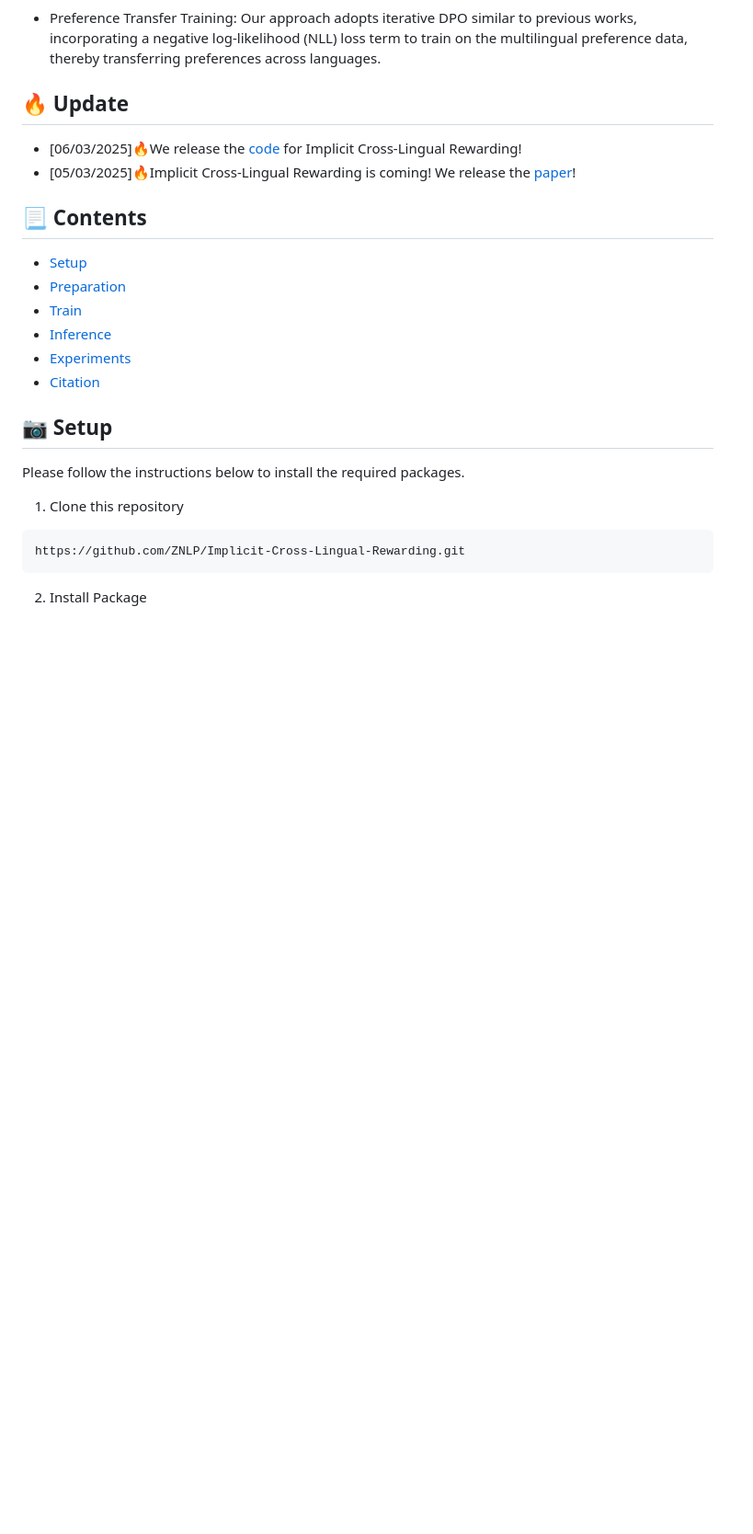
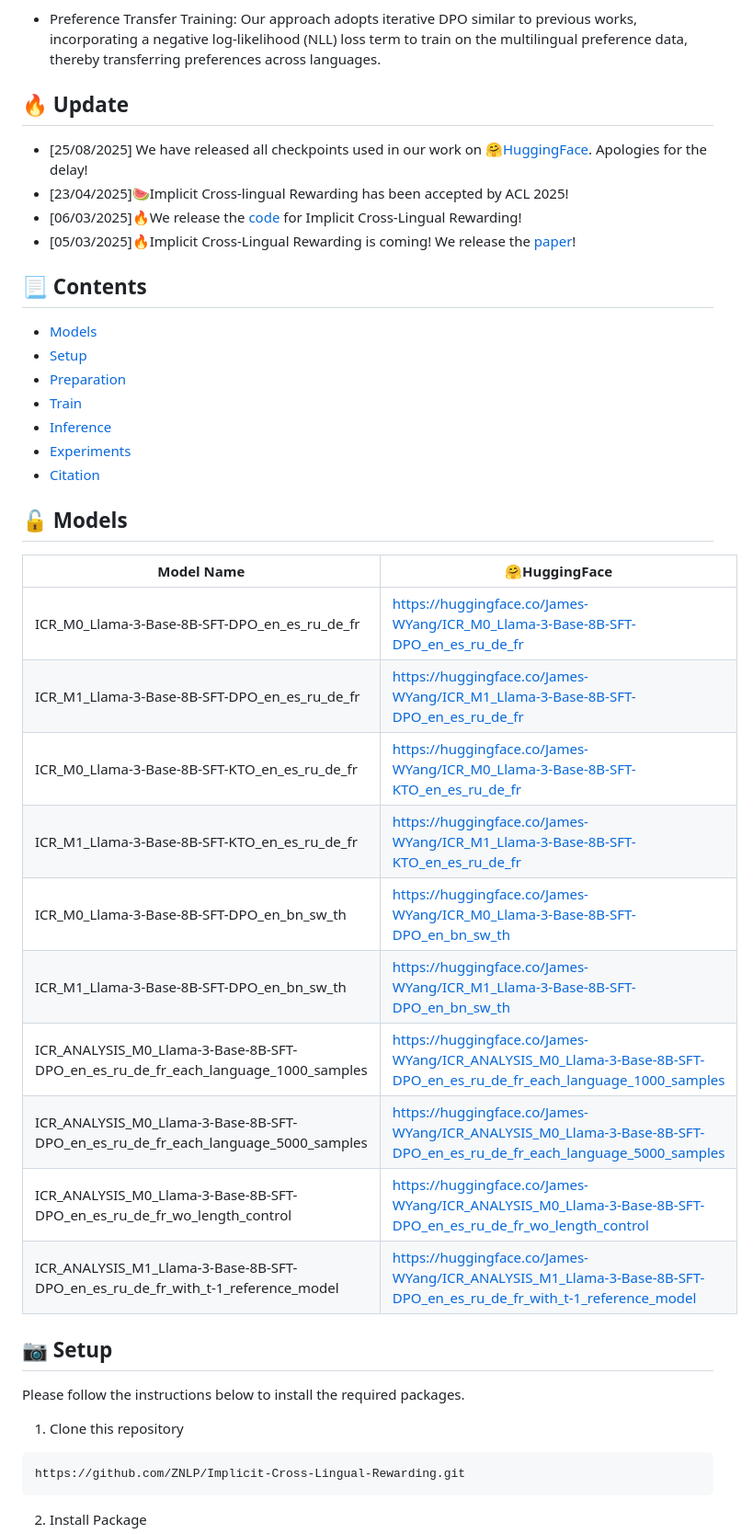
Before and after one commit to ZNLP/Implicit-Cross-Lingual-Rewarding, a Markdown page: README.md, the part around the change. Shown at 92% size. GitHub-like rendering; blank space fills up the shorter version.

Commit message:
Release ALL ckpts

```diff
--- a/README.md
+++ b/README.md
@@ -38,18 +38,34 @@ Our approach involves three key steps:
 + Preference Transfer Training: Our approach adopts iterative DPO similar to previous works, incorporating a negative log-likelihood (NLL) loss term to train on the multilingual preference data, thereby transferring preferences across languages.
 
 ## 🔥 Update
-
+- [25/08/2025] We have released all checkpoints used in our work  on [🤗HuggingFace](https://huggingface.co/collections/James-WYang/implicit-cross-lingual-reward-68abd2f34ea0b45b56283b3c). Apologies for the delay!
+- [23/04/2025]🍉Implicit Cross-lingual Rewarding has been accepted by ACL 2025!
 - [06/03/2025]🔥We release the [code](https://github.com/ZNLP/Implicit-Cross-Lingual-Rewarding) for Implicit Cross-Lingual Rewarding!
 - [05/03/2025]🔥Implicit Cross-Lingual Rewarding is coming! We release the [paper](https://arxiv.org/abs/2503.04647)!
 
 ## 📃 Contents
-
+- [Models](#Models)
 - [Setup](#Setup)
 - [Preparation](#Preparation)
 - [Train](#Train)
 - [Inference](#Inference)
 - [Experiments](#Experiments)
 - [Citation](#citation)
+
+## 🔓 Models
+| Model Name                                                                                 | 🤗HuggingFace   |
+|--------------------------------------------------------------------------------------------|--------|
+| ICR_M0_Llama-3-Base-8B-SFT-DPO_en_es_ru_de_fr                                                  | https://huggingface.co/James-WYang/ICR_M0_Llama-3-Base-8B-SFT-DPO_en_es_ru_de_fr    |
+| ICR_M1_Llama-3-Base-8B-SFT-DPO_en_es_ru_de_fr                                                 | https://huggingface.co/James-WYang/ICR_M1_Llama-3-Base-8B-SFT-DPO_en_es_ru_de_fr    |
+| ICR_M0_Llama-3-Base-8B-SFT-KTO_en_es_ru_de_fr                                                  | https://huggingface.co/James-WYang/ICR_M0_Llama-3-Base-8B-SFT-KTO_en_es_ru_de_fr    |
+| ICR_M1_Llama-3-Base-8B-SFT-KTO_en_es_ru_de_fr                                                  | https://huggingface.co/James-WYang/ICR_M1_Llama-3-Base-8B-SFT-KTO_en_es_ru_de_fr    |
+| ICR_M0_Llama-3-Base-8B-SFT-DPO_en_bn_sw_th                                                  | https://huggingface.co/James-WYang/ICR_M0_Llama-3-Base-8B-SFT-DPO_en_bn_sw_th    |
+| ICR_M1_Llama-3-Base-8B-SFT-DPO_en_bn_sw_th                                                  | https://huggingface.co/James-WYang/ICR_M1_Llama-3-Base-8B-SFT-DPO_en_bn_sw_th    |
+| ICR_ANALYSIS_M0_Llama-3-Base-8B-SFT-DPO_en_es_ru_de_fr_each_language_1000_samples                                                 | https://huggingface.co/James-WYang/ICR_ANALYSIS_M0_Llama-3-Base-8B-SFT-DPO_en_es_ru_de_fr_each_language_1000_samples    |
+| ICR_ANALYSIS_M0_Llama-3-Base-8B-SFT-DPO_en_es_ru_de_fr_each_language_5000_samples                                                  | https://huggingface.co/James-WYang/ICR_ANALYSIS_M0_Llama-3-Base-8B-SFT-DPO_en_es_ru_de_fr_each_language_5000_samples    |
+| ICR_ANALYSIS_M0_Llama-3-Base-8B-SFT-DPO_en_es_ru_de_fr_wo_length_control                                                  | https://huggingface.co/James-WYang/ICR_ANALYSIS_M0_Llama-3-Base-8B-SFT-DPO_en_es_ru_de_fr_wo_length_control    |
+| ICR_ANALYSIS_M1_Llama-3-Base-8B-SFT-DPO_en_es_ru_de_fr_with_t-1_reference_model                                                  | https://huggingface.co/James-WYang/ICR_ANALYSIS_M1_Llama-3-Base-8B-SFT-DPO_en_es_ru_de_fr_with_t-1_reference_model    |
+
 
 
 ## 📷 Setup
```
